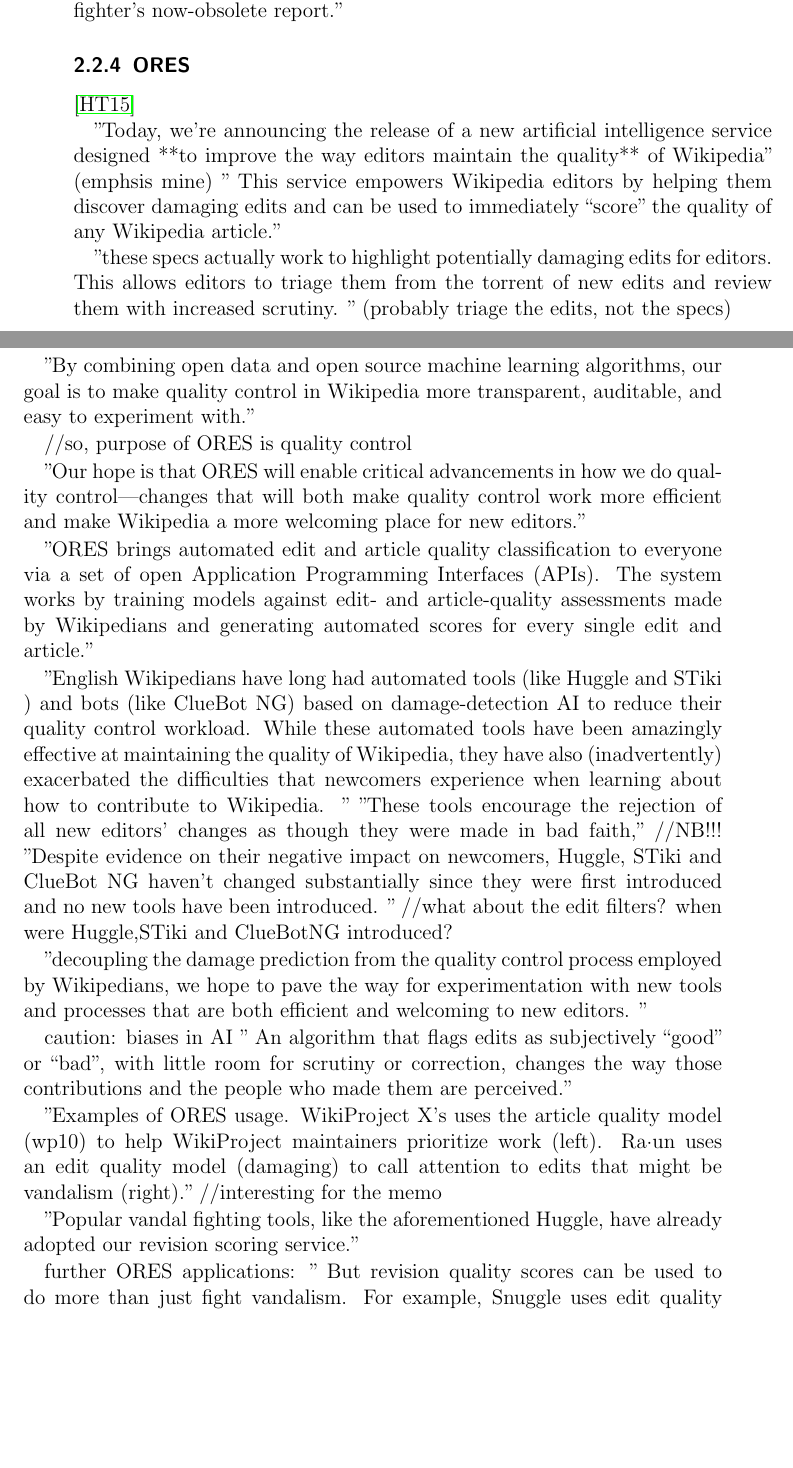
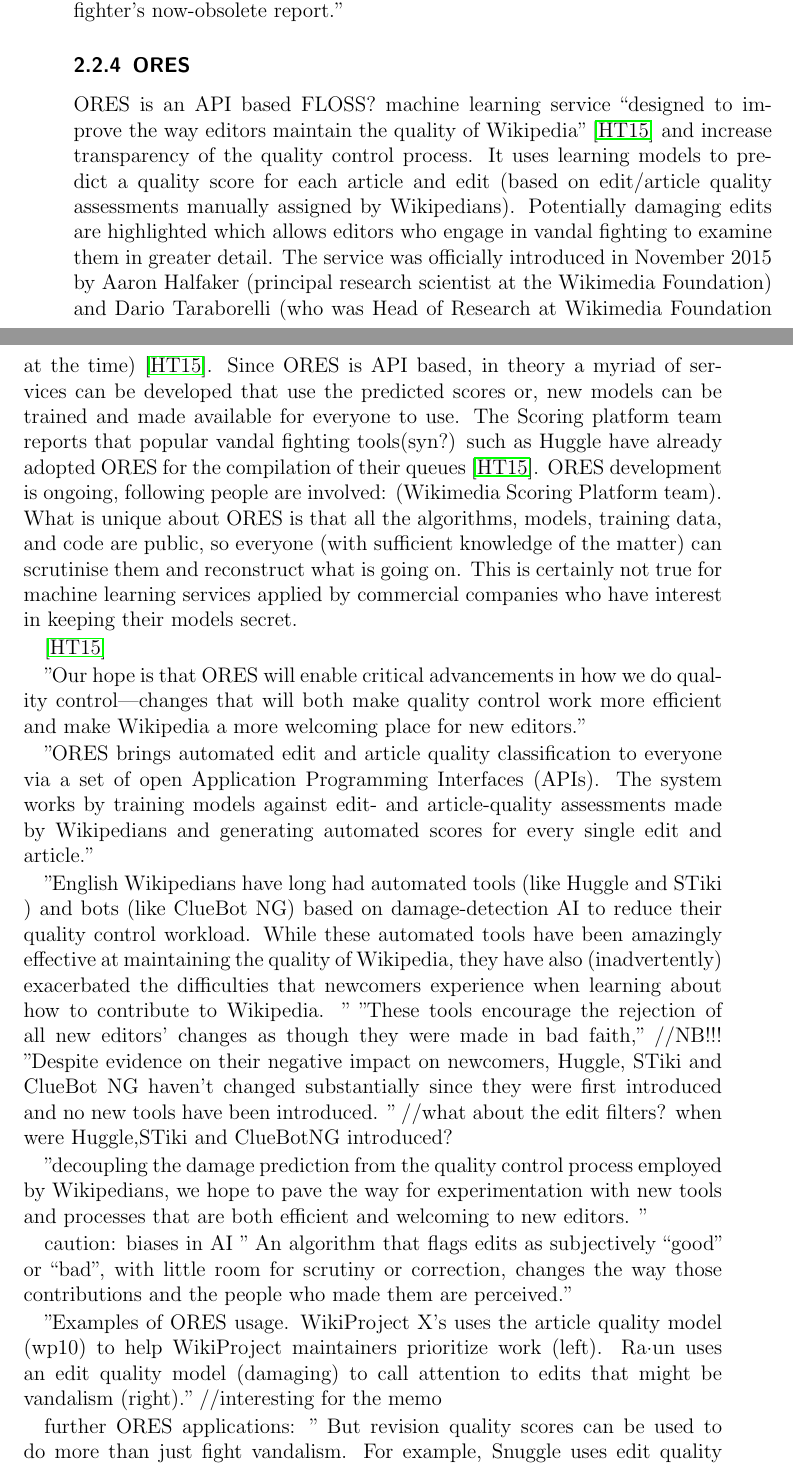
Before and after one commit to lusy/wikifilters, a LaTeX thesis (thesis/thesis_main.tex, which reads thesis/2-Background.tex): two parts of pages 25 and 26 of 66, joined at a grey line, cut so that both start at the same text, the shorter picture padded with empty space. Compiled offline with pdfLaTeX.

Commit message:
Start ORES write up

```diff
--- a/thesis/2-Background.tex
+++ b/thesis/2-Background.tex
@@ -285,16 +285,19 @@
 
 \subsection{ORES}
 
+ORES is an API based FLOSS? machine learning service ``designed to improve the way editors maintain the quality of Wikipedia''~\cite{HalTar2015} and increase transparency of the quality control process.
+It uses learning models to predict a quality score for each article and edit (based on edit/article quality assessments manually assigned by Wikipedians).
+Potentially damaging edits are highlighted which allows editors who engage in vandal fighting to examine them in greater detail.
+The service was officially introduced in November 2015 by Aaron Halfaker (principal research scientist at the Wikimedia Foundation) and Dario Taraborelli (who was Head of Research at Wikimedia Foundation at the time)~\cite{HalTar2015}. %TODO footnote https://wikimediafoundation.org/role/staff-contractors/
+% http://nitens.org/taraborelli/cv
+Since ORES is API based, in theory a myriad of services can be developed that use the predicted scores or, new models can be trained and made available for everyone to use.
+The Scoring platform team reports that popular vandal fighting tools(syn?) such as Huggle have already adopted ORES for the compilation of their queues~\cite{HalTar2015}.
+ORES development is ongoing, following people are involved: (Wikimedia Scoring Platform team).
+What is unique about ORES is that all the algorithms, models, training data, and code are public, so everyone (with sufficient knowledge of the matter) can scrutinise them and reconstruct what is going on.
+This is certainly not true for machine learning services applied by commercial companies who have interest in keeping their models secret.
+
+
 \cite{HalTar2015}
-
-"Today, we’re announcing the release of a new artificial intelligence service designed **to improve the way editors maintain the quality** of Wikipedia" (emphsis mine)
-" This service empowers Wikipedia editors by helping them discover damaging edits and can be used to immediately “score” the quality of any Wikipedia article."
-
-"these specs actually work to highlight potentially damaging edits for editors. This allows editors to triage them from the torrent of new edits and review them with increased scrutiny. " (probably triage the edits, not the specs)
-
-"By combining open data and open source machine learning algorithms, our goal is to make quality control in Wikipedia more transparent, auditable, and easy to experiment with."
-
-//so, purpose of ORES is quality control
 
 "Our hope is that ORES will enable critical advancements in how we do quality control—changes that will both make quality control work more efficient and make Wikipedia a more welcoming place for new editors."
 
@@ -311,4 +314,3 @@
 
 "Examples of ORES usage. WikiProject X’s uses the article quality model (wp10) to help WikiProject maintainers prioritize work (left). Ra·un uses an edit quality model (damaging) to call attention to edits that might be vandalism (right)." //interesting for the memo
 
-"Popular vandal fighting tools, like the aforementioned Huggle, have already adopted our revision scoring service."
```
Also changed, not shown: thesis/2-Background.tex (10 more changed lines).
